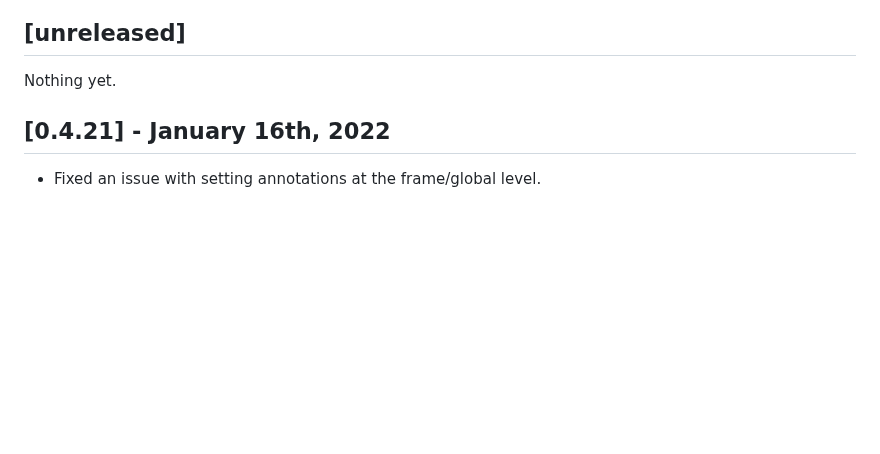
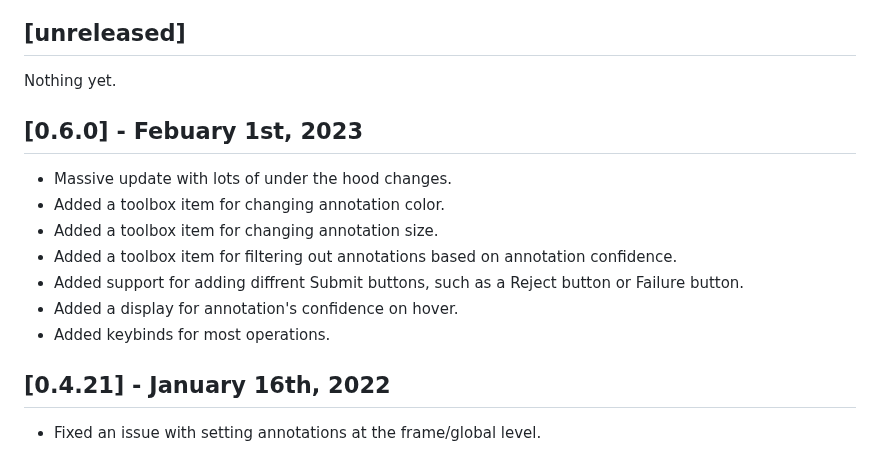
Before and after one commit to SenteraLLC/ulabel, a Markdown page: changelog.md, the part around the change. Rendered like a GitHub page; blank space fills up the shorter version.

Commit message:
Update changelog

```diff
--- a/changelog.md
+++ b/changelog.md
@@ -5,6 +5,16 @@ All notable changes to this project will be documented here.
 ## [unreleased]
 
 Nothing yet.
+
+## [0.6.0] - Febuary 1st, 2023
+
+- Massive update with lots of under the hood changes.
+- Added a toolbox item for changing annotation color.
+- Added a toolbox item for changing annotation size.
+- Added a toolbox item for filtering out annotations based on annotation confidence.
+- Added support for adding diffrent Submit buttons, such as a Reject button or Failure button.
+- Added a display for annotation's confidence on hover.
+- Added keybinds for most operations.
 
 ## [0.4.21] - January 16th, 2022
 
```
